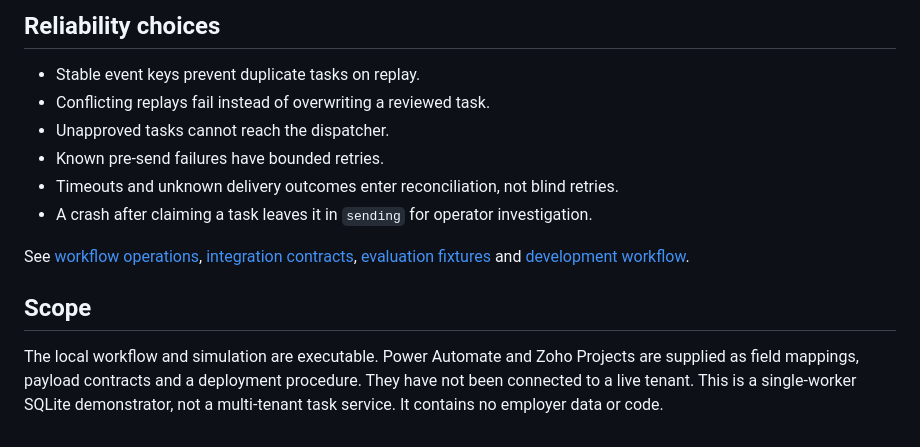
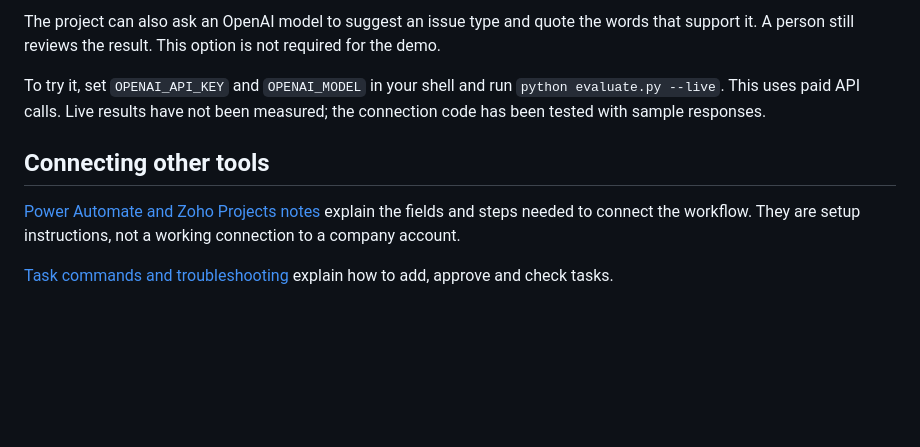
Before and after one commit to Parijat9/shipment-exception-workbench, a Markdown page: README.md, the part around the change printed below. Drawn GitHub-style; blank space fills up the shorter version.

```diff
--- a/README.md
+++ b/README.md
@@ -59,19 +48,10 @@ flowchart LR
 
-## Reliability choices
+The project can also ask an OpenAI model to suggest an issue type and quote the words that support it. A person still reviews the result. This option is not required for the demo.
 
-- Stable event keys prevent duplicate tasks on replay.
-- Conflicting replays fail instead of overwriting a reviewed task.
-- Unapproved tasks cannot reach the dispatcher.
-- Known pre-send failures have bounded retries.
-- Timeouts and unknown delivery outcomes enter reconciliation, not blind retries.
-- A crash after claiming a task leaves it in `sending` for operator investigation.
+To try it, set `OPENAI_API_KEY` and `OPENAI_MODEL` in your shell and run `python evaluate.py --live`. This uses paid API calls. Live results have not been measured; the connection code has been tested with sample responses.
 
-See [workflow operations](docs/operations.md), [integration contracts](integrations/README.md),
-[evaluation fixtures](fixtures/evaluation.json) and [development workflow](docs/development.md).
+## Connecting other tools
 
-## Scope
+[Power Automate and Zoho Projects notes](integrations/README.md) explain the fields and steps needed to connect the workflow. They are setup instructions, not a working connection to a company account.
 
-The local workflow and simulation are executable. Power Automate and Zoho Projects
-are supplied as field mappings, payload contracts and a deployment procedure.
-They have not been connected to a live tenant. This is a single-worker SQLite
-demonstrator, not a multi-tenant task service. It contains no employer data or code.
+[Task commands and troubleshooting](docs/operations.md) explain how to add, approve and check tasks.
```
Also changed, not shown: other parts of README.md (+29 -40 lines), docs/preview.png, 3 other files.
